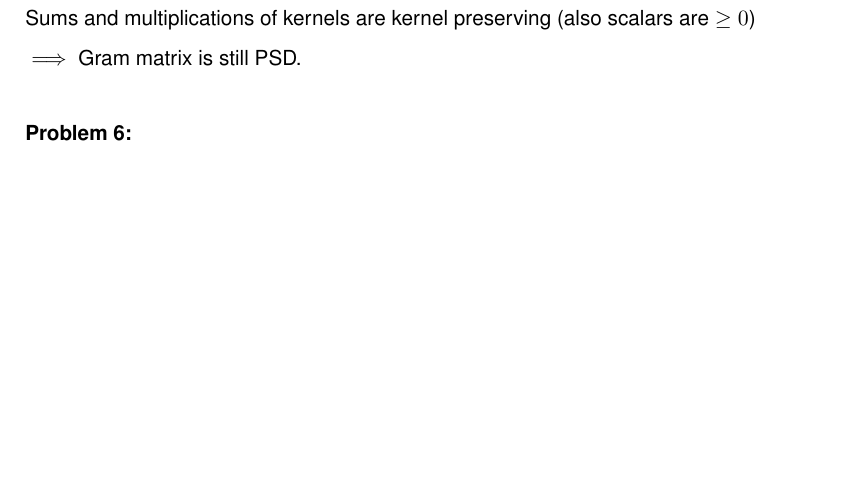
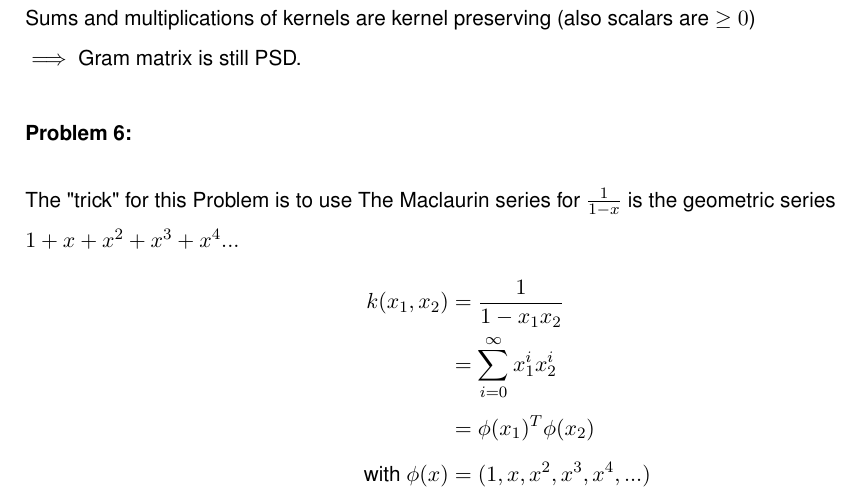
Before and after one commit to MarcelBruckner-TUMProjects/Machine-Learning, a LaTeX problem sheet (exercise_08/exercise.tex): part of page 4 of 5, cut so that both start at the same text, the shorter picture padded with empty space. Compiled offline with pdfLaTeX.

Commit message:
Exercise_08 Problem_6 done

```diff
--- a/exercise_08/exercise.tex
+++ b/exercise_08/exercise.tex
@@ -119,6 +119,16 @@ $\implies$ Gram matrix is still PSD.
 %
 \Problem{6}
 %
+\begin{flushleft}
+The "trick" for this Problem is to use The Maclaurin series for
+$\frac{1}{1-x}$ is the geometric series $1 + x + x^2 + x^3 + x^4 ...$
+\begin{align*}
+k(x_1,x_2)&=\frac{1}{1-x_1 x_2}\\
+&= \sum_{i=0}^{\infty}x_1^i x_2^i\\
+&= \phi(x_1)^T \phi(x_2)\\
+\text{with } \phi(x)&=(1,x,x^2,x^3,x^4, ...)
+\end{align*}
+\end{flushleft}
 %
 %
 %%%%%%%%%%%%%%%%%%%%%%%%%%%%%%%%%%%%%%%%%%%%%%%%%%%%%%%%%%%%%%%%%%%%%%%%%%%%%%%%
```
Also changed, not shown: exercise_08/exercise.pdf.
